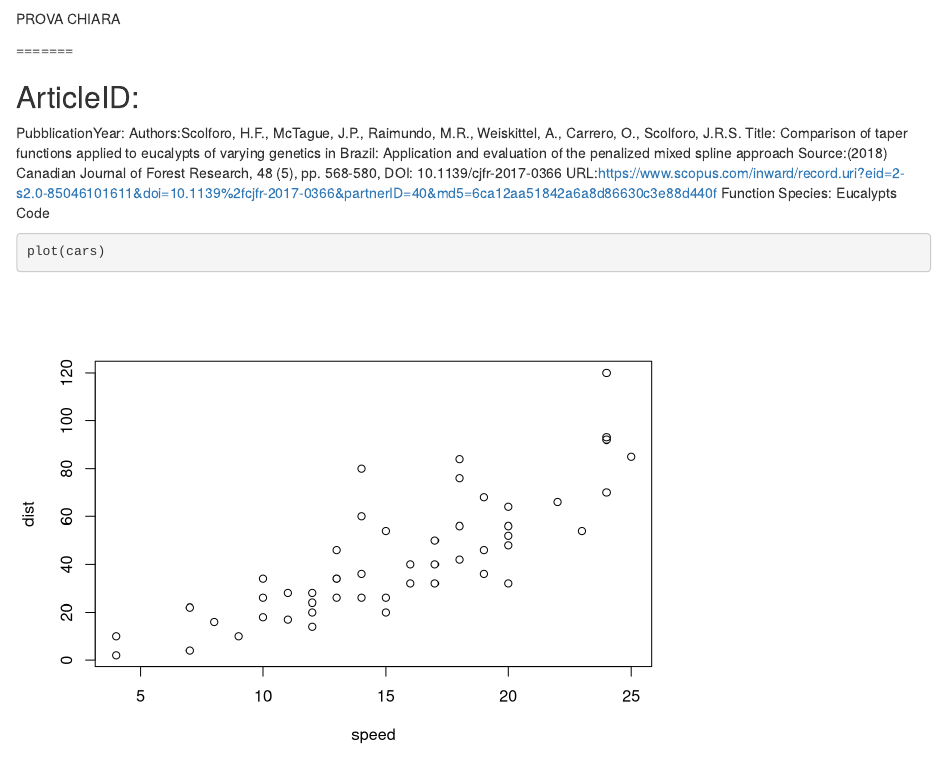
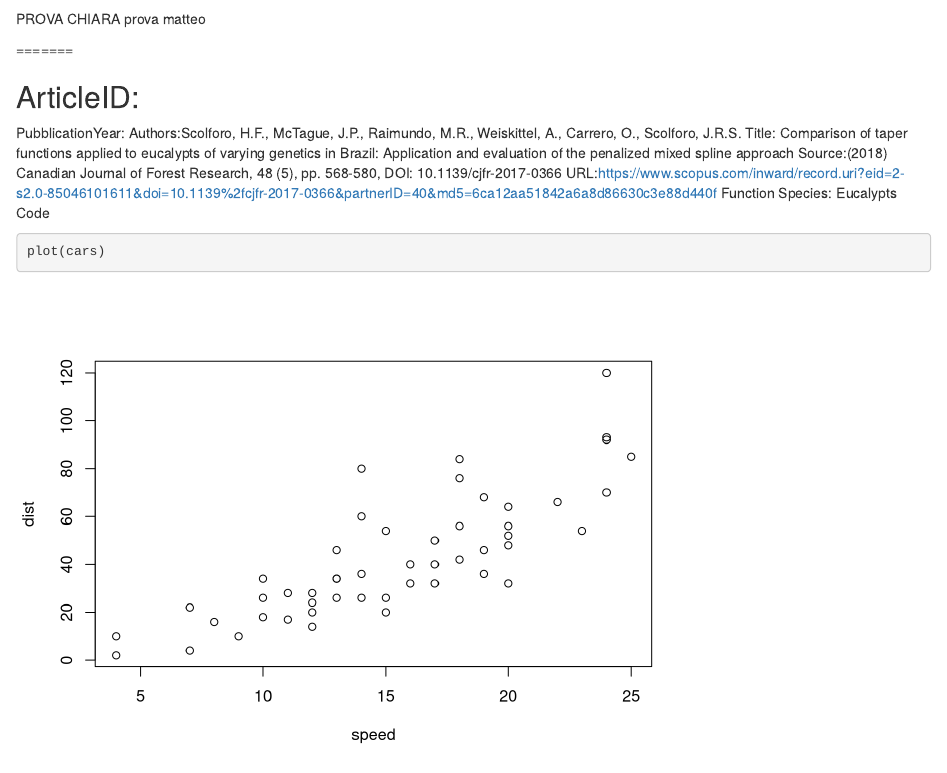
Before and after one commit to NuoroForestrySchool/literature-search-on-taper-functions-terzo-anno-2018, an R Markdown document (LiteratureSearch_model.Rmd): the page in a window 1100 px wide, from 770 px down. Rendered offline with R 4.5, knitr and Pandoc, with nearby package versions.

Commit message:
aggiunta matteo

````diff
--- a/LiteratureSearch_model.Rmd
+++ b/LiteratureSearch_model.Rmd
@@ -20,7 +20,7 @@ plot(cars)
 ```
 
 
-PROVA CHIARA
+PROVA CHIARA prova matteo
 
 =======
 
````
